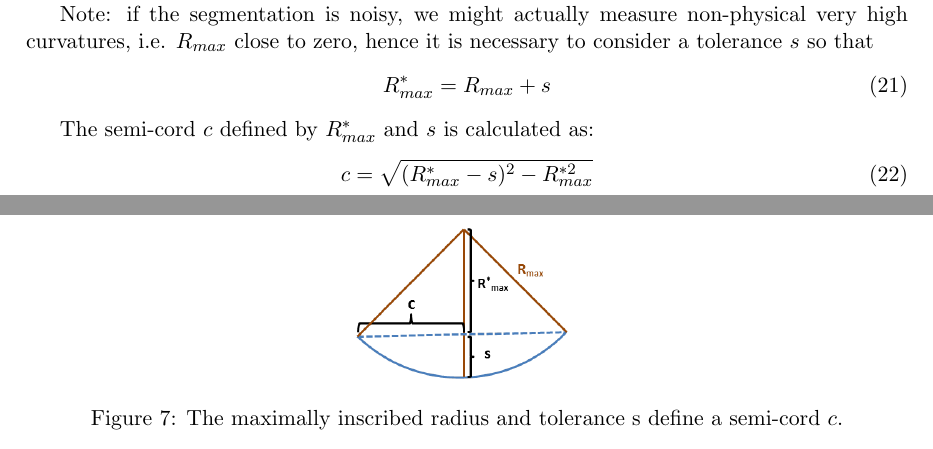
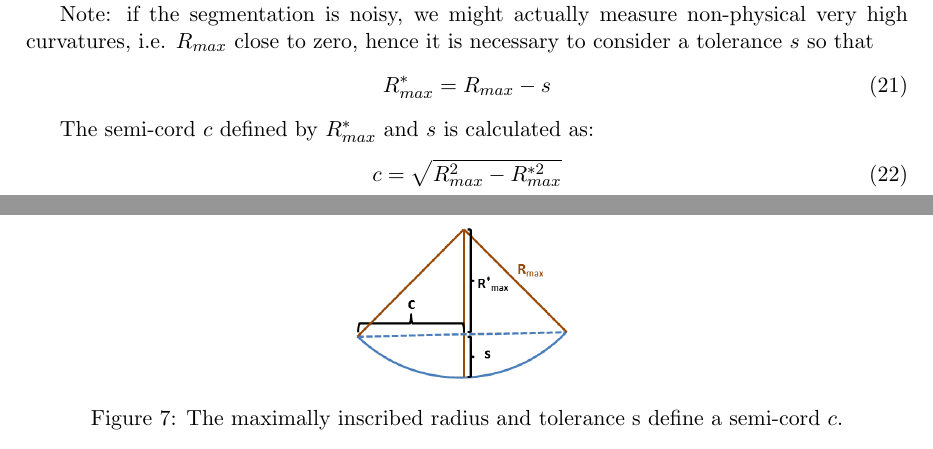
Before and after one commit to hugues-talbot/CCO-HF-Acad, a LaTeX document (Notes_HT/curvature.tex): two parts of pages 5 and 6 of 7, joined at a grey line, cut so that both start at the same text. Compiled offline with pdfLaTeX.

Commit message:
correcting curvature: definition of tolerance s

```diff
--- a/Notes_HT/curvature.tex
+++ b/Notes_HT/curvature.tex
@@ -218,7 +218,7 @@ with $R_{\text{max}}$ the maximal curvature radius of both inner and outer surfa
 
 Note: if the segmentation is noisy, we might actually measure non-physical very high curvatures, i.e. $R_{max}$ close to zero, hence it is necessary to consider a tolerance $s$ so that
 \begin{equation}
-R_{max}^* = R_{max} + s
+R_{max}^* = R_{max} - s
 \end{equation}
 
 \begin{figure}[h!]
@@ -229,7 +229,7 @@ R_{max}^* = R_{max} + s
 
 The semi-cord $c$ defined by $R_{max}^*$ and $s$ is calculated as:
 \begin{equation}
-c = \sqrt{(R_{max}^*-s)^2 - R_{max}^{*2}}
+c = \sqrt{R_{max}^2 - R_{max}^{*2}}
 \end{equation}
 That can be simplified as:
 \begin{equation}
```
Also changed, not shown: Notes_HT/curvature.pdf, Notes_HT/curvature.tex (2 more changed lines).
